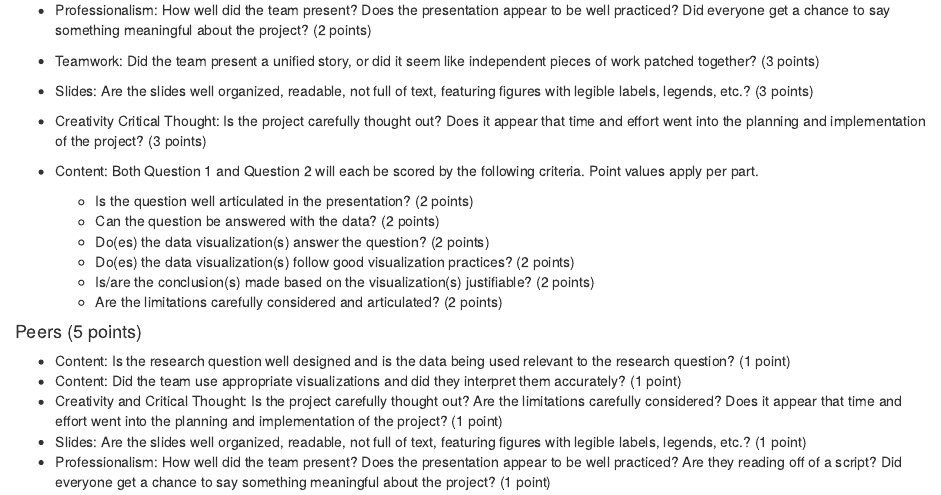
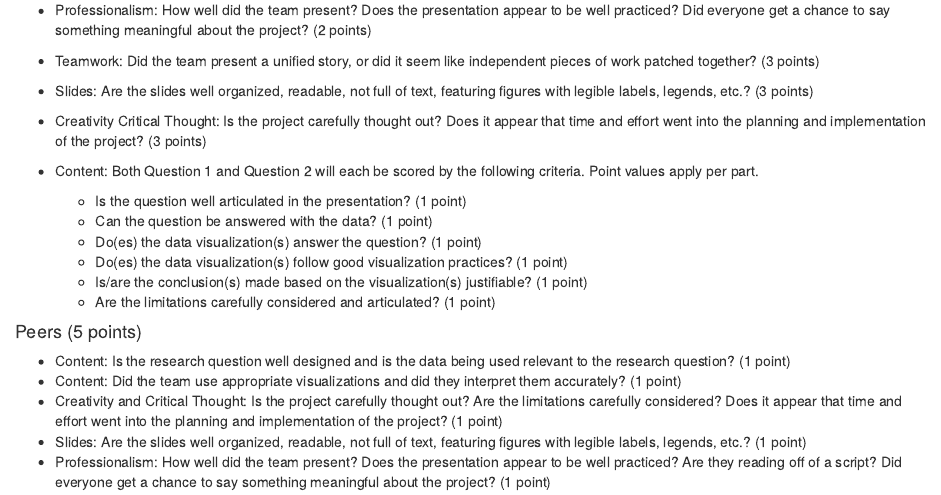
Before and after one commit to vizdata-f21/website, an R Markdown document (project-1.Rmd): the page in a window 1100 px wide, from 3760 px down. Rendered offline with R 4.5, knitr and Pandoc, with nearby package versions; drawn as R Markdown's standard HTML page in place of the format the file asks for.

Commit message:
Fix points

```diff
--- a/project-1.Rmd
+++ b/project-1.Rmd
@@ -226,12 +226,12 @@ Some of the components are further detailed below.
 
 -   Content: Both Question 1 and Question 2 will each be scored by the following criteria. Point values apply per part.
 
-    -   Is the question well articulated in the presentation? (2 points)
-    -   Can the question be answered with the data? (2 points)
-    -   Do(es) the data visualization(s) answer the question? (2 points)
-    -   Do(es) the data visualization(s) follow good visualization practices? (2 points)
-    -   Is/are the conclusion(s) made based on the visualization(s) justifiable? (2 points)
-    -   Are the limitations carefully considered and articulated? (2 points)
+    -   Is the question well articulated in the presentation? (1 point)
+    -   Can the question be answered with the data? (1 point)
+    -   Do(es) the data visualization(s) answer the question? (1 point)
+    -   Do(es) the data visualization(s) follow good visualization practices? (1 point)
+    -   Is/are the conclusion(s) made based on the visualization(s) justifiable? (1 point)
+    -   Are the limitations carefully considered and articulated? (1 point)
 
 #### Peers (5 points)
 
```
